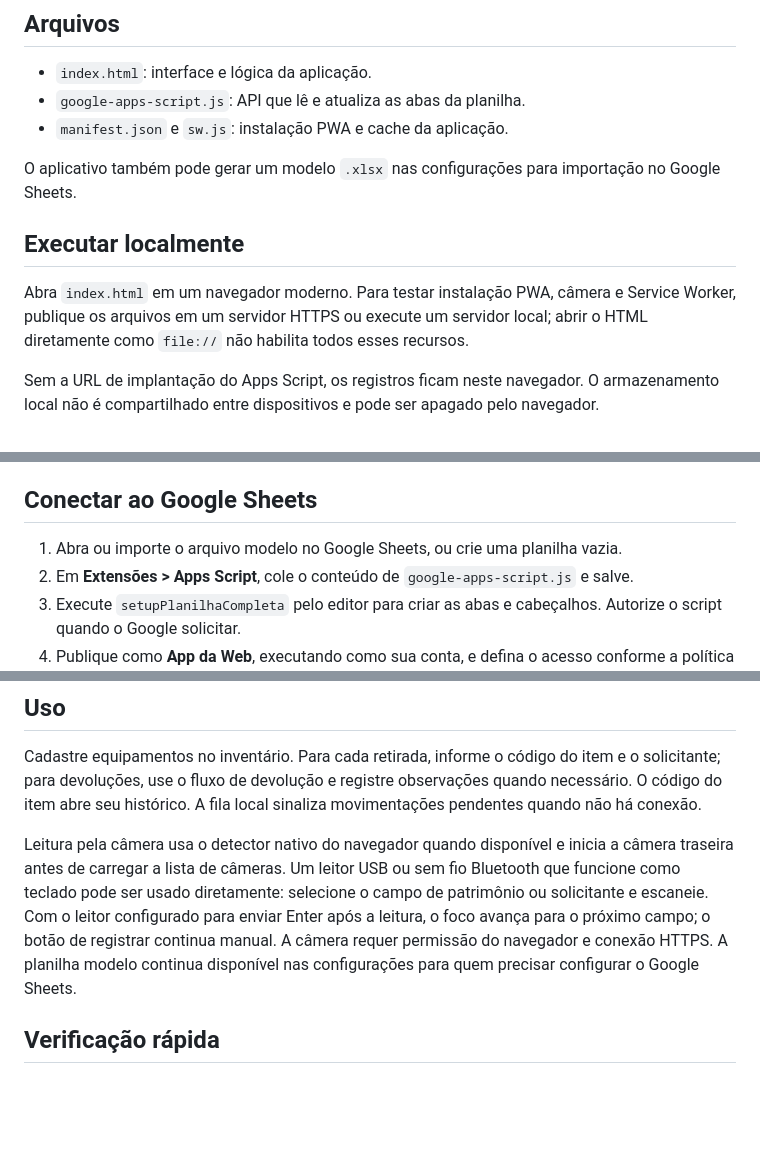
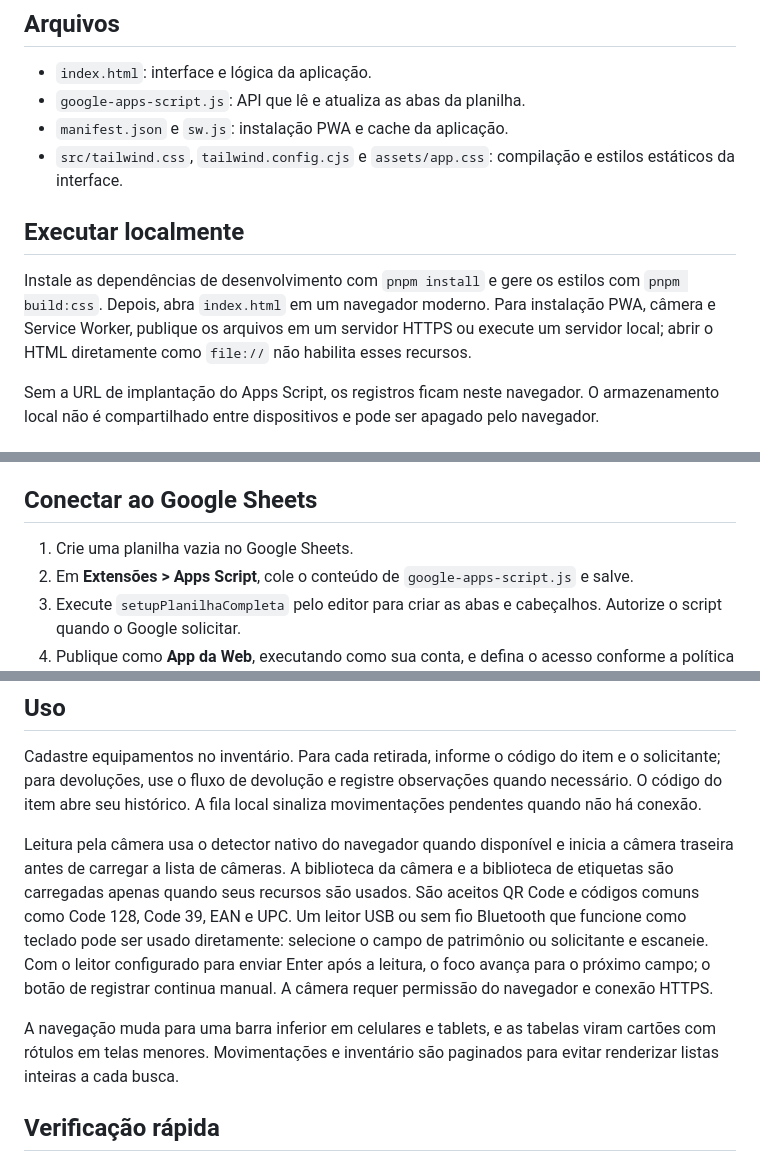
Before and after one commit to CETI-IOT/Controle-de-Equipamentos-T.I, a Markdown page: README.md, 3 parts joined by grey strips. Drawn GitHub-style; blank space fills up the shorter version.

Commit message:
Atualiza instruções do app

```diff
--- a/README.md
+++ b/README.md
@@ -7,12 +7,11 @@ Aplicação web responsiva para registrar empréstimos e devoluções, manter um
 - `index.html`: interface e lógica da aplicação.
 - `google-apps-script.js`: API que lê e atualiza as abas da planilha.
 - `manifest.json` e `sw.js`: instalação PWA e cache da aplicação.
-
-O aplicativo também pode gerar um modelo `.xlsx` nas configurações para importação no Google Sheets.
+- `src/tailwind.css`, `tailwind.config.cjs` e `assets/app.css`: compilação e estilos estáticos da interface.
 
 ## Executar localmente
 
-Abra `index.html` em um navegador moderno. Para testar instalação PWA, câmera e Service Worker, publique os arquivos em um servidor HTTPS ou execute um servidor local; abrir o HTML diretamente como `file://` não habilita todos esses recursos.
+Instale as dependências de desenvolvimento com `pnpm install` e gere os estilos com `pnpm build:css`. Depois, abra `index.html` em um navegador moderno. Para instalação PWA, câmera e Service Worker, publique os arquivos em um servidor HTTPS ou execute um servidor local; abrir o HTML diretamente como `file://` não habilita esses recursos.
 
 Sem a URL de implantação do Apps Script, os registros ficam neste navegador. O armazenamento local não é compartilhado entre dispositivos e pode ser apagado pelo navegador.
 
@@ -28,7 +27,7 @@ O site publicado fica acessível pela internet. A URL pública do Apps Script é
 
 ## Conectar ao Google Sheets
 
-1. Abra ou importe o arquivo modelo no Google Sheets, ou crie uma planilha vazia.
+1. Crie uma planilha vazia no Google Sheets.
 2. Em **Extensões > Apps Script**, cole o conteúdo de `google-apps-script.js` e salve.
 3. Execute `setupPlanilhaCompleta` pelo editor para criar as abas e cabeçalhos. Autorize o script quando o Google solicitar.
 4. Publique como **App da Web**, executando como sua conta, e defina o acesso conforme a política da sua organização.
@@ -40,7 +39,9 @@ O site publicado fica acessível pela internet. A URL pública do Apps Script é
 
 Cadastre equipamentos no inventário. Para cada retirada, informe o código do item e o solicitante; para devoluções, use o fluxo de devolução e registre observações quando necessário. O código do item abre seu histórico. A fila local sinaliza movimentações pendentes quando não há conexão.
 
-Leitura pela câmera usa o detector nativo do navegador quando disponível e inicia a câmera traseira antes de carregar a lista de câmeras. Um leitor USB ou sem fio Bluetooth que funcione como teclado pode ser usado diretamente: selecione o campo de patrimônio ou solicitante e escaneie. Com o leitor configurado para enviar Enter após a leitura, o foco avança para o próximo campo; o botão de registrar continua manual. A câmera requer permissão do navegador e conexão HTTPS. A planilha modelo continua disponível nas configurações para quem precisar configurar o Google Sheets.
+Leitura pela câmera usa o detector nativo do navegador quando disponível e inicia a câmera traseira antes de carregar a lista de câmeras. A biblioteca da câmera e a biblioteca de etiquetas são carregadas apenas quando seus recursos são usados. São aceitos QR Code e códigos comuns como Code 128, Code 39, EAN e UPC. Um leitor USB ou sem fio Bluetooth que funcione como teclado pode ser usado diretamente: selecione o campo de patrimônio ou solicitante e escaneie. Com o leitor configurado para enviar Enter após a leitura, o foco avança para o próximo campo; o botão de registrar continua manual. A câmera requer permissão do navegador e conexão HTTPS.
+
+A navegação muda para uma barra inferior em celulares e tablets, e as tabelas viram cartões com rótulos em telas menores. Movimentações e inventário são paginados para evitar renderizar listas inteiras a cada busca.
 
 ## Verificação rápida
 
```
